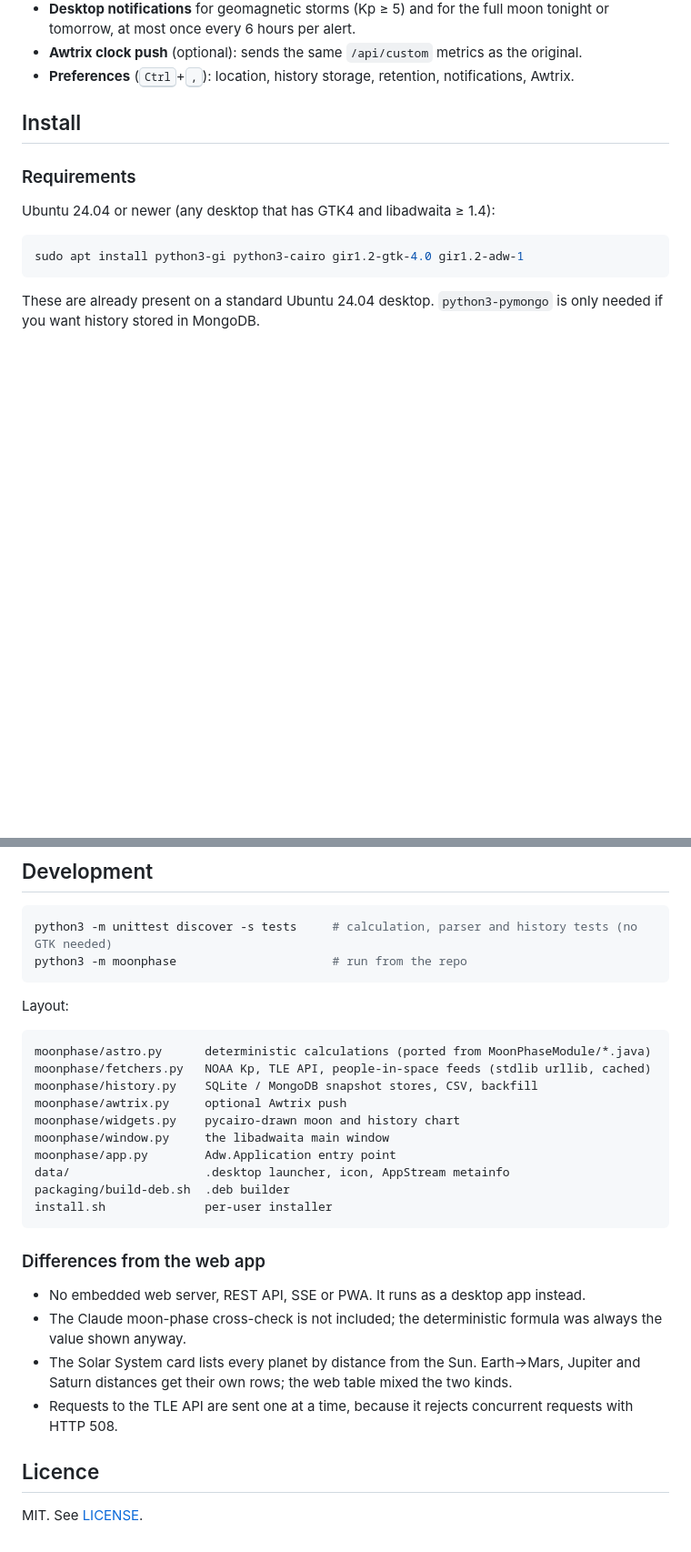
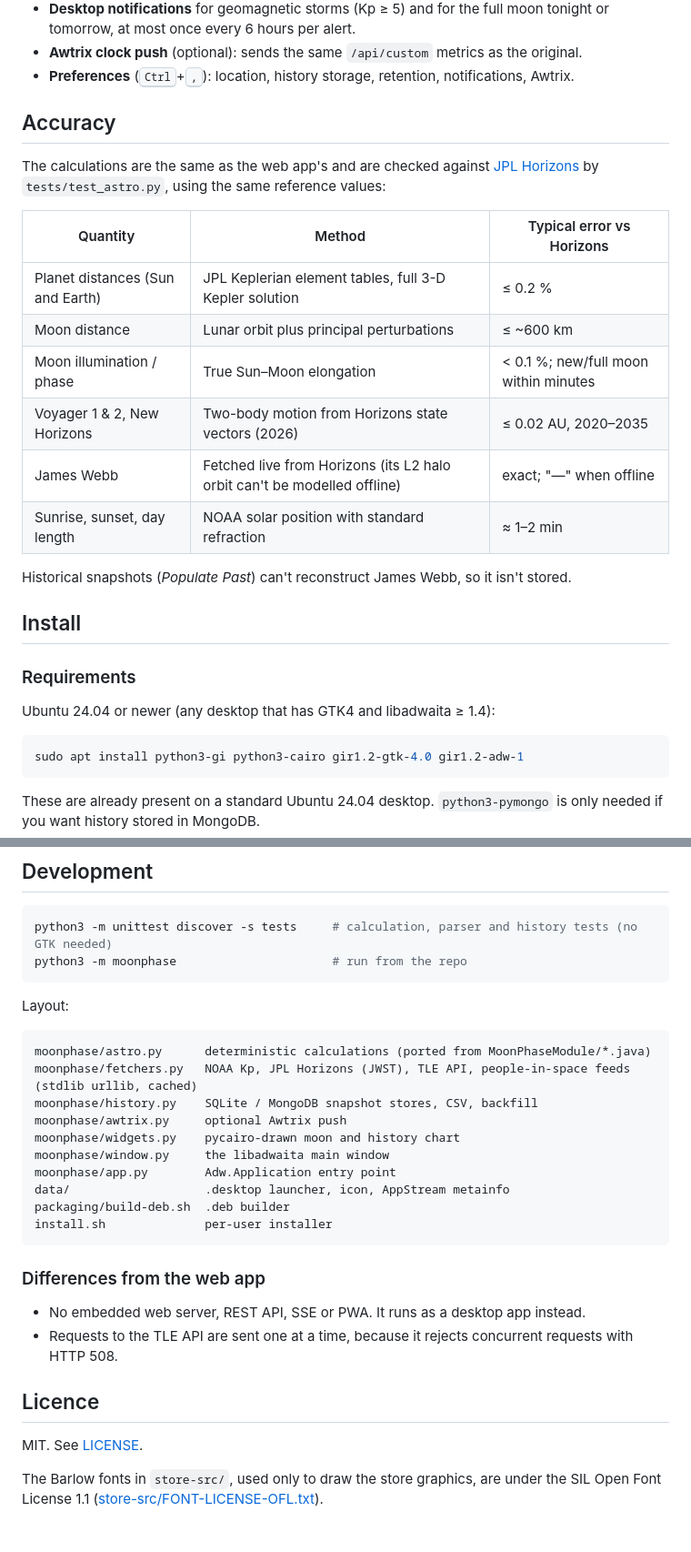
Before and after one commit to jamieharwood/MoonPhase-uBuntu, a Markdown page: README.md, 2 parts joined by grey strips. Shown at 91% size. GitHub-like rendering; blank space fills up the shorter version.

````diff
--- a/README.md
+++ b/README.md
@@ -26,6 +25,23 @@ Other features:
 - **Desktop notifications** for geomagnetic storms (Kp ≥ 5) and for the full moon tonight or tomorrow, at most once every 6 hours per alert.
 - **Awtrix clock push** (optional): sends the same `/api/custom` metrics as the original.
 - **Preferences** (<kbd>Ctrl</kbd>+<kbd>,</kbd>): location, history storage, retention, notifications, Awtrix.
+
+## Accuracy
+
+The calculations are the same as the web app's and are checked against
+[JPL Horizons](https://ssd.jpl.nasa.gov/horizons/) by `tests/test_astro.py`, using the
+same reference values:
+
+| Quantity | Method | Typical error vs Horizons |
+|---|---|---|
+| Planet distances (Sun and Earth) | JPL Keplerian element tables, full 3-D Kepler solution | ≤ 0.2 % |
+| Moon distance | Lunar orbit plus principal perturbations | ≤ ~600 km |
+| Moon illumination / phase | True Sun–Moon elongation | < 0.1 %; new/full moon within minutes |
+| Voyager 1 & 2, New Horizons | Two-body motion from Horizons state vectors (2026) | ≤ 0.02 AU, 2020–2035 |
+| James Webb | Fetched live from Horizons (its L2 halo orbit can't be modelled offline) | exact; "—" when offline |
+| Sunrise, sunset, day length | NOAA solar position with standard refraction | ≈ 1–2 min |
+
+Historical snapshots (*Populate Past*) can't reconstruct James Webb, so it isn't stored.
 
 ## Install
 
@@ -95,7 +111,7 @@ Layout:
 
 ```
 moonphase/astro.py      deterministic calculations (ported from MoonPhaseModule/*.java)
-moonphase/fetchers.py   NOAA Kp, TLE API, people-in-space feeds (stdlib urllib, cached)
+moonphase/fetchers.py   NOAA Kp, JPL Horizons (JWST), TLE API, people-in-space feeds (stdlib urllib, cached)
 moonphase/history.py    SQLite / MongoDB snapshot stores, CSV, backfill
 moonphase/awtrix.py     optional Awtrix push
 moonphase/widgets.py    pycairo-drawn moon and history chart
@@ -109,13 +125,12 @@ install.sh              per-user installer
 ### Differences from the web app
 
 - No embedded web server, REST API, SSE or PWA. It runs as a desktop app instead.
-- The Claude moon-phase cross-check is not included; the deterministic formula was
-  always the value shown anyway.
-- The Solar System card lists every planet by distance from the Sun. Earth→Mars,
-  Jupiter and Saturn distances get their own rows; the web table mixed the two kinds.
 - Requests to the TLE API are sent one at a time, because it rejects concurrent
   requests with HTTP 508.
 
 ## Licence
 
 MIT. See [LICENSE](LICENSE).
+
+The Barlow fonts in `store-src/`, used only to draw the store graphics, are under the
+SIL Open Font License 1.1 ([store-src/FONT-LICENSE-OFL.txt](store-src/FONT-LICENSE-OFL.txt)).
````
Also changed, not shown: other parts of README.md (+8 -9 lines), store/snap/listing.md (+4 -4 lines), docs/screenshot.png, store-src/capture-history.png, store-src/capture-overview.png, 11 other files.
